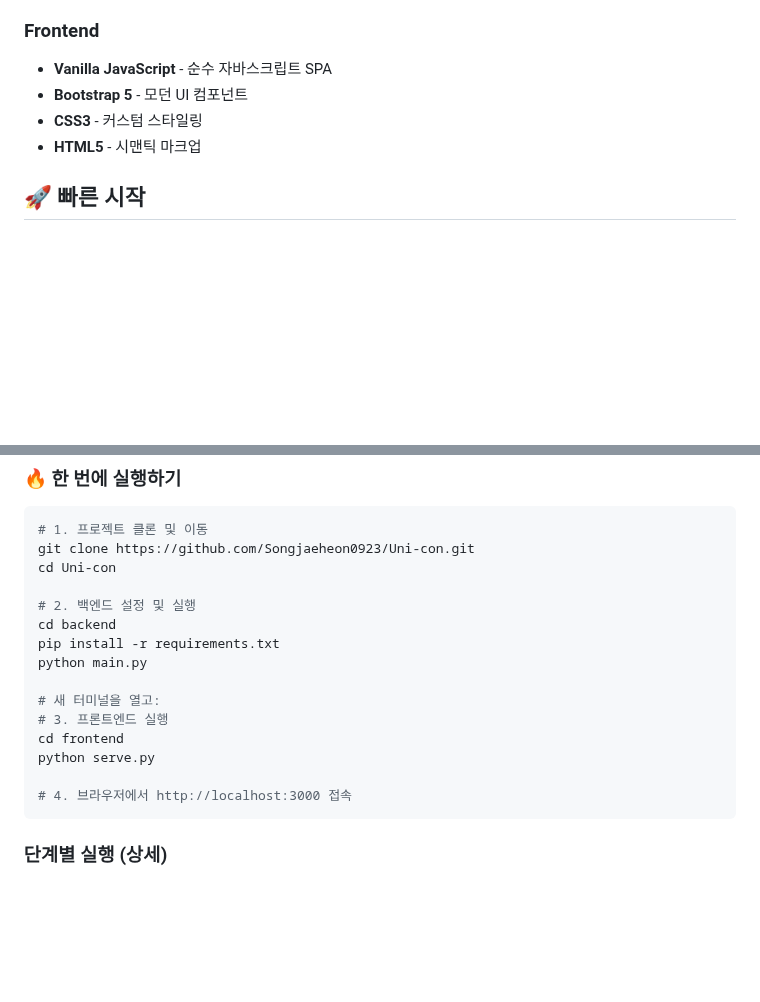
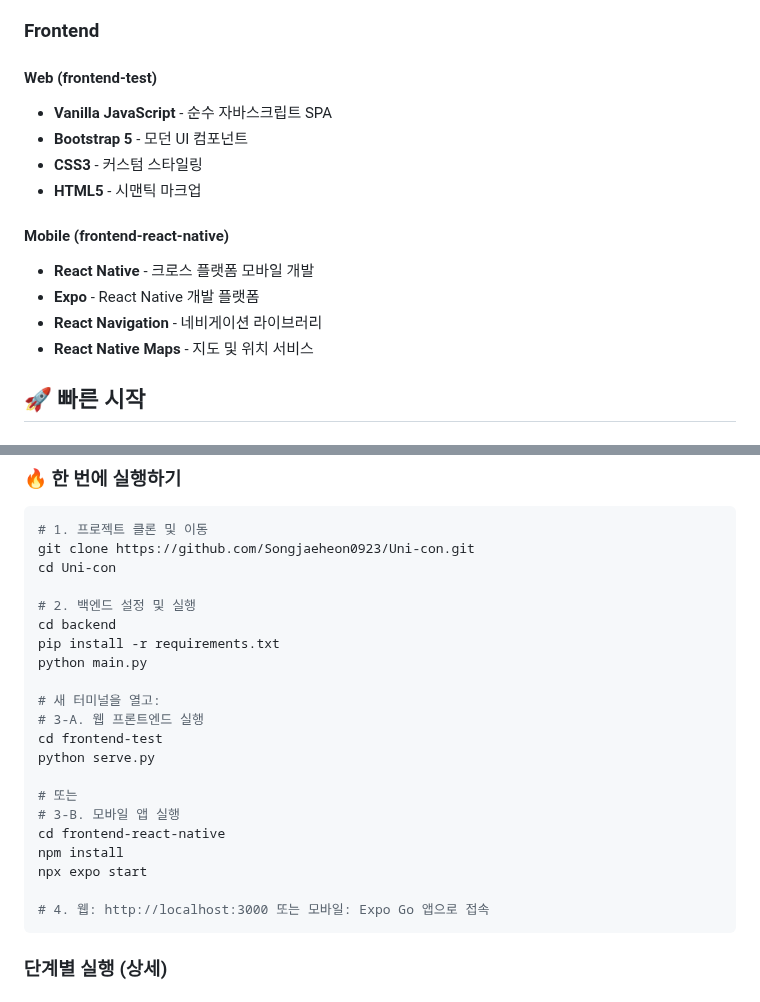
Before and after one commit to Songjaeheon0923/Uni-con, a Markdown page: README.md, 2 parts joined by grey strips. GitHub-like rendering; blank space fills up the shorter version.

````diff
--- a/README.md
+++ b/README.md
@@ -22,10 +22,17 @@ Uni-con은 대학생들이 생활 패턴과 성향을 기반으로 최적의 룸
 
 ### Frontend
 
+#### Web (frontend-test)
 - **Vanilla JavaScript** - 순수 자바스크립트 SPA
 - **Bootstrap 5** - 모던 UI 컴포넌트
 - **CSS3** - 커스텀 스타일링
 - **HTML5** - 시맨틱 마크업
+
+#### Mobile (frontend-react-native)
+- **React Native** - 크로스 플랫폼 모바일 개발
+- **Expo** - React Native 개발 플랫폼
+- **React Navigation** - 네비게이션 라이브러리
+- **React Native Maps** - 지도 및 위치 서비스
 
 ## 🚀 빠른 시작
 
@@ -47,11 +54,17 @@ pip install -r requirements.txt
 python main.py
 
 # 새 터미널을 열고:
-# 3. 프론트엔드 실행
-cd frontend
+# 3-A. 웹 프론트엔드 실행
+cd frontend-test
 python serve.py
 
-# 4. 브라우저에서 http://localhost:3000 접속
+# 또는
+# 3-B. 모바일 앱 실행
+cd frontend-react-native
+npm install
+npx expo start
+
+# 4. 웹: http://localhost:3000 또는 모바일: Expo Go 앱으로 접속
 ```
 
 ### 단계별 실행 (상세)
````
Also changed, not shown: other parts of README.md (+52 -25 lines).
